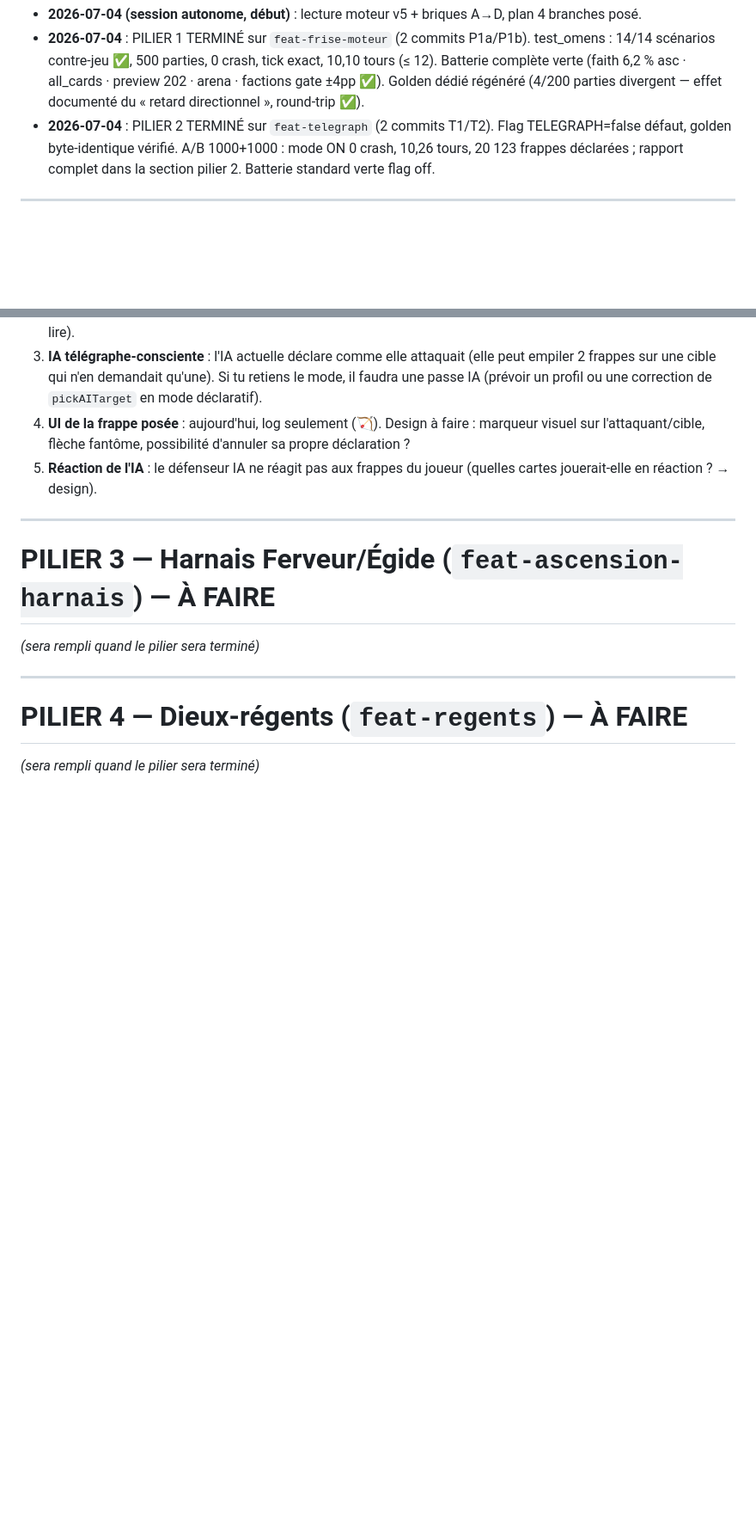
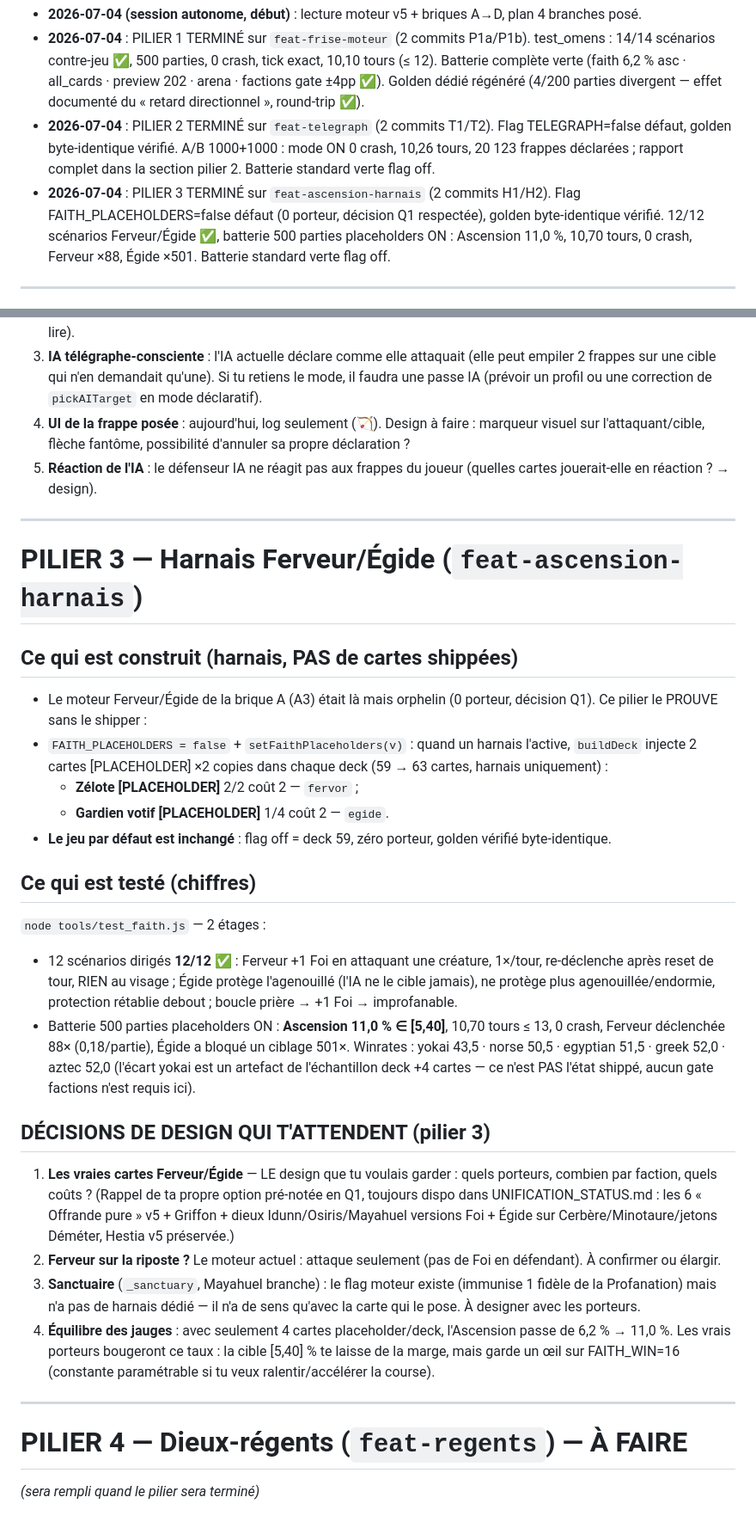
Before and after one commit to frankiy67/5legends, a Markdown page: docs/PILIERS_A_DESIGNER.md, 2 parts joined by grey strips. Shown at 86% size. Drawn GitHub-style; blank space fills up the shorter version.

Commit message:
docs(piliers): pilier 3 (harnais Ferveur/Égide) — chiffres + 4 décisions design en attente
Co-Authored-By: Claude Fable 5 <noreply@anthropic.com>

```diff
--- a/docs/PILIERS_A_DESIGNER.md
+++ b/docs/PILIERS_A_DESIGNER.md
@@ -24,6 +24,11 @@ depuis `v1-unification` (aucun merge entre elles) :
   Flag TELEGRAPH=false défaut, golden byte-identique vérifié. A/B 1000+1000 :
   mode ON 0 crash, 10,26 tours, 20 123 frappes déclarées ; rapport complet dans
   la section pilier 2. Batterie standard verte flag off.
+- **2026-07-04** : PILIER 3 TERMINÉ sur `feat-ascension-harnais` (2 commits
+  H1/H2). Flag FAITH_PLACEHOLDERS=false défaut (0 porteur, décision Q1
+  respectée), golden byte-identique vérifié. 12/12 scénarios Ferveur/Égide ✅,
+  batterie 500 parties placeholders ON : Ascension 11,0 %, 10,70 tours,
+  0 crash, Ferveur ×88, Égide ×501. Batterie standard verte flag off.
 
 ---
 
@@ -152,9 +157,49 @@ l'Ascension monte un peu (+2,8pp) car des frappes fizzlent (cibles déjà mortes
 
 ---
 
-# PILIER 3 — Harnais Ferveur/Égide (`feat-ascension-harnais`) — À FAIRE
+# PILIER 3 — Harnais Ferveur/Égide (`feat-ascension-harnais`)
 
-*(sera rempli quand le pilier sera terminé)*
+## Ce qui est construit (harnais, PAS de cartes shippées)
+
+- Le moteur Ferveur/Égide de la brique A (A3) était là mais orphelin (0
+  porteur, décision Q1). Ce pilier le PROUVE sans le shipper :
+- `FAITH_PLACEHOLDERS = false` + `setFaithPlaceholders(v)` : quand un harnais
+  l'active, `buildDeck` injecte 2 cartes [PLACEHOLDER] ×2 copies dans chaque
+  deck (59 → 63 cartes, harnais uniquement) :
+  - **Zélote [PLACEHOLDER]** 2/2 coût 2 — `fervor` ;
+  - **Gardien votif [PLACEHOLDER]** 1/4 coût 2 — `egide`.
+- **Le jeu par défaut est inchangé** : flag off = deck 59, zéro porteur,
+  golden vérifié byte-identique.
+
+## Ce qui est testé (chiffres)
+
+`node tools/test_faith.js` — 2 étages :
+- 12 scénarios dirigés **12/12 ✅** : Ferveur +1 Foi en attaquant une créature,
+  1×/tour, re-déclenche après reset de tour, RIEN au visage ; Égide protège
+  l'agenouillé (l'IA ne le cible jamais), ne protège plus agenouillée/endormie,
+  protection rétablie debout ; boucle prière → +1 Foi → improfanable.
+- Batterie 500 parties placeholders ON : **Ascension 11,0 % ∈ [5,40]**,
+  10,70 tours ≤ 13, 0 crash, Ferveur déclenchée 88× (0,18/partie), Égide a
+  bloqué un ciblage 501×. Winrates : yokai 43,5 · norse 50,5 · egyptian 51,5 ·
+  greek 52,0 · aztec 52,0 (l'écart yokai est un artefact de l'échantillon deck
+  +4 cartes — ce n'est PAS l'état shippé, aucun gate factions n'est requis ici).
+
+## DÉCISIONS DE DESIGN QUI T'ATTENDENT (pilier 3)
+
+1. **Les vraies cartes Ferveur/Égide** — LE design que tu voulais garder :
+   quels porteurs, combien par faction, quels coûts ? (Rappel de ta propre
+   option pré-notée en Q1, toujours dispo dans UNIFICATION_STATUS.md : les 6
+   « Offrande pure » v5 + Griffon + dieux Idunn/Osiris/Mayahuel versions Foi +
+   Égide sur Cerbère/Minotaure/jetons Déméter, Hestia v5 préservée.)
+2. **Ferveur sur la riposte ?** Le moteur actuel : attaque seulement (pas de
+   Foi en défendant). À confirmer ou élargir.
+3. **Sanctuaire** (`_sanctuary`, Mayahuel branche) : le flag moteur existe
+   (immunise 1 fidèle de la Profanation) mais n'a pas de harnais dédié — il
+   n'a de sens qu'avec la carte qui le pose. À designer avec les porteurs.
+4. **Équilibre des jauges** : avec seulement 4 cartes placeholder/deck,
+   l'Ascension passe de 6,2 % → 11,0 %. Les vrais porteurs bougeront ce taux :
+   la cible [5,40] % te laisse de la marge, mais garde un œil sur FAITH_WIN=16
+   (constante paramétrable si tu veux ralentir/accélérer la course).
 
 ---
 
```
Also changed, not shown: other parts of docs/PILIERS_A_DESIGNER.md (+1 -1 lines).
